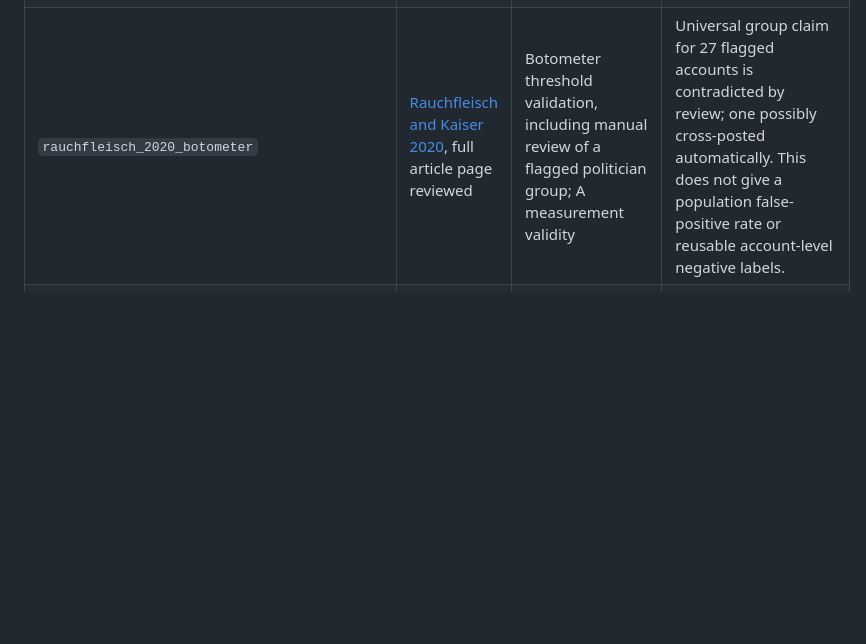
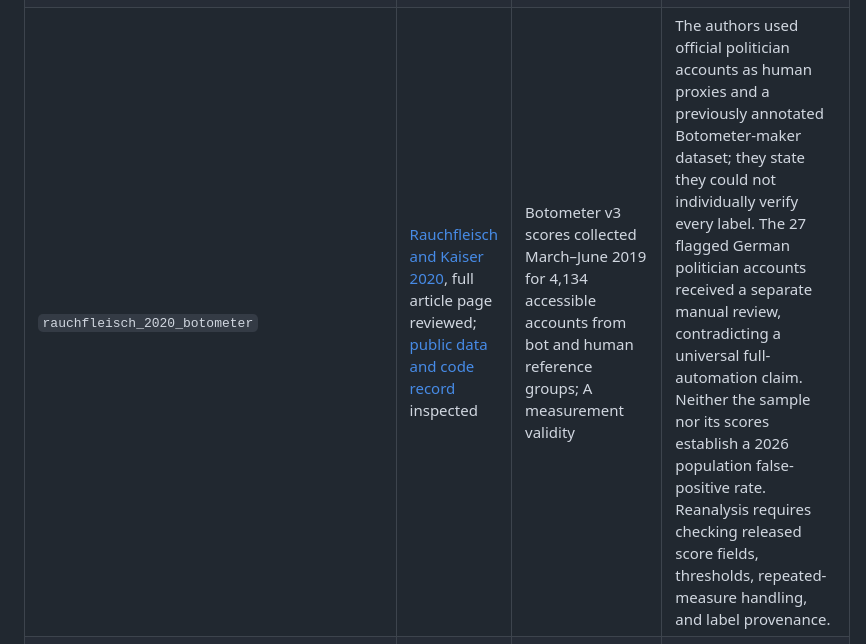
Before and after one commit to jcatster7/foreign-influence-evidence-observatory, a Markdown page: SOURCE_EXTRACTIONS.md, the part around the change. GitHub-like rendering; blank space fills up the shorter version.

Commit message:
docs(evidence): qualify historical bot validation labels

```diff
--- a/SOURCE_EXTRACTIONS.md
+++ b/SOURCE_EXTRACTIONS.md
@@ -12,7 +12,7 @@ Version 0.1, 2026-09-19. These are auditable scoping extractions, not final revi
 | `bail_2020_ira_2017` | [Bail et al. PNAS paper](https://sites.duke.edu/hillygus/files/2020/02/2020.PNAS_.Bailetal.pdf), author-hosted full PDF reviewed | Longitudinal 2017 survey of 1,239 partisan Twitter users merged with nonpublic Twitter IRA identifiers; recorded direct and indirect interactions and six attitude/behavior outcomes, so P provenance and an I association design are present | Interaction includes likes, mentions, retweets, follows, and friends' mentions; the authors could not verify that indirect messages were viewed. E and R remain unknown. The main outcome models had 44 newly interacting users versus 1,106 controls and found no significant association; this is not proof of zero effect or a randomized IRA exposure. Different participants and period from Eady's 2016 study; check any overlap in platform-attributed account lists before synthesis. |
 | `x_ira_archive_2018` | [Cirone and Hobbs 2023](https://www.cambridge.org/core/journals/political-science-research-and-methods/article/asymmetric-flooding-as-a-tool-for-foreign-influence-on-social-media/1D007EBDEF5D511812B615B9F6D61B02), full article reviewed | Descriptive content analysis of Twitter-disclosed IRA archive, with automated and hand-coded tweet categories; P is platform attribution, content strategy is measured | The authors distinguish human-controlled operators from computer-controlled bots and do not measure delivered feed exposure or persuasion. Archive overlaps the attributed-account input to Eady et al.; do not count it as an independent attribution validation. Replication data DOI 10.7910/DVN/PH1AQ4; inspect files and coding before final inclusion. |
 | `huszar_2021_holdback` | [Huszár et al. 2021](https://www.pnas.org/doi/full/10.1073/pnas.2025334119), full article page reviewed | Platform randomized ranked-versus-chronological Twitter holdback, 2020; E and R for political source groups | No P or O labels for foreign-operation accounts. Aggregate data available on request; extract estimand/variance and avoid transferring political-source effect to foreign actors. |
-| `rauchfleisch_2020_botometer` | [Rauchfleisch and Kaiser 2020](https://journals.plos.org/plosone/article?id=10.1371/journal.pone.0241045), full article page reviewed | Botometer threshold validation, including manual review of a flagged politician group; A measurement validity | Universal group claim for 27 flagged accounts is contradicted by review; one possibly cross-posted automatically. This does not give a population false-positive rate or reusable account-level negative labels. |
+| `rauchfleisch_2020_botometer` | [Rauchfleisch and Kaiser 2020](https://journals.plos.org/plosone/article?id=10.1371/journal.pone.0241045), full article page reviewed; [public data and code record](https://doi.org/10.7910/DVN/XVCKRS) inspected | Botometer v3 scores collected March–June 2019 for 4,134 accessible accounts from bot and human reference groups; A measurement validity | The authors used official politician accounts as human proxies and a previously annotated Botometer-maker dataset; they state they could not individually verify every label. The 27 flagged German politician accounts received a separate manual review, contradicting a universal full-automation claim. Neither the sample nor its scores establish a 2026 population false-positive rate. Reanalysis requires checking released score fields, thresholds, repeated-measure handling, and label provenance. |
 | `seckin_2025_io_controls` | [Seçkin et al. 2025](https://ojs.aaai.org/index.php/ICWSM/article/view/35958), paper PDF reviewed | X corpus spanning 26 platform-attributed campaigns; P positive provenance plus time/topic comparison accounts | [Data files are restricted](https://zenodo.org/records/14189053). Comparison accounts are not verified negatives. No claim about R or I. Record access and licensing before benchmark intake. |
 | `recabarren_2023_venezuela` | [Recabarren et al. 2023](https://www.usenix.org/system/files/usenixsecurity23-recabarren.pdf), full paper reviewed | Semi-structured interviews with 19 Venezuelan operation participants, plus nearly four months of data from 34 accounts they reported controlling; operator testimony and subset validation inform O/P/C/D measurement | Recruitment favored active non-bot users with at least 500 followers who could be contacted and consented; authors say validation covers only a subset of claimed accounts. Mainly a Venezuela-targeted operation study, so foreign-target transfer requires separate coding. No observed feed delivery, ranking increment, or audience impact. Do not release participant identifiers. |
 | `luceri_2026_tiktok` | [Luceri et al. 2026](https://ojs.aaai.org/index.php/ICWSM/article/view/42711), abstract reviewed | 2024 election TikTok video interactions and coordination signals; C proxy | Duet, Stitch, and video replies can be organic; full-text methods and validation still needed. Do not count as a final included extraction. |
```
Also changed, not shown: META_STUDY_OPTIONS.md (+1 -1 lines).
